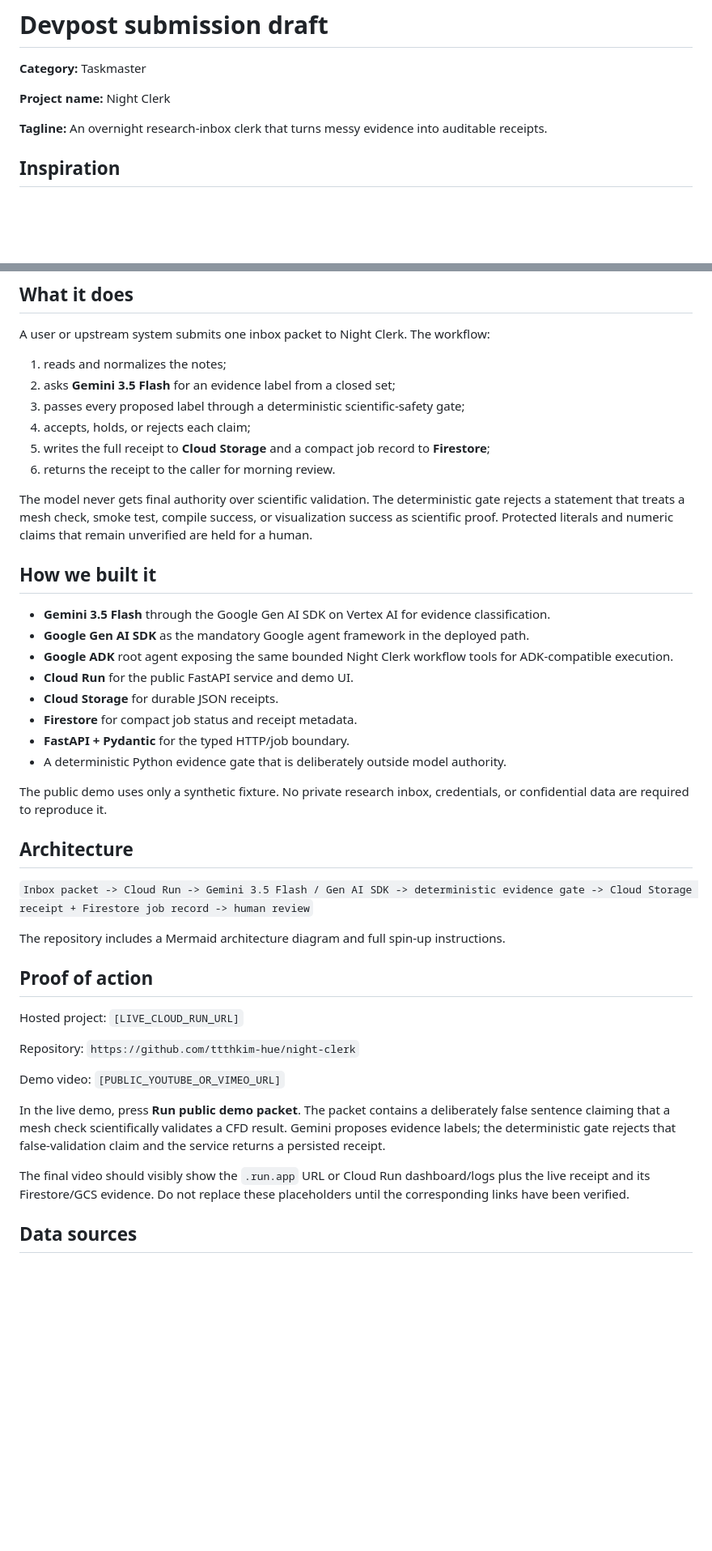
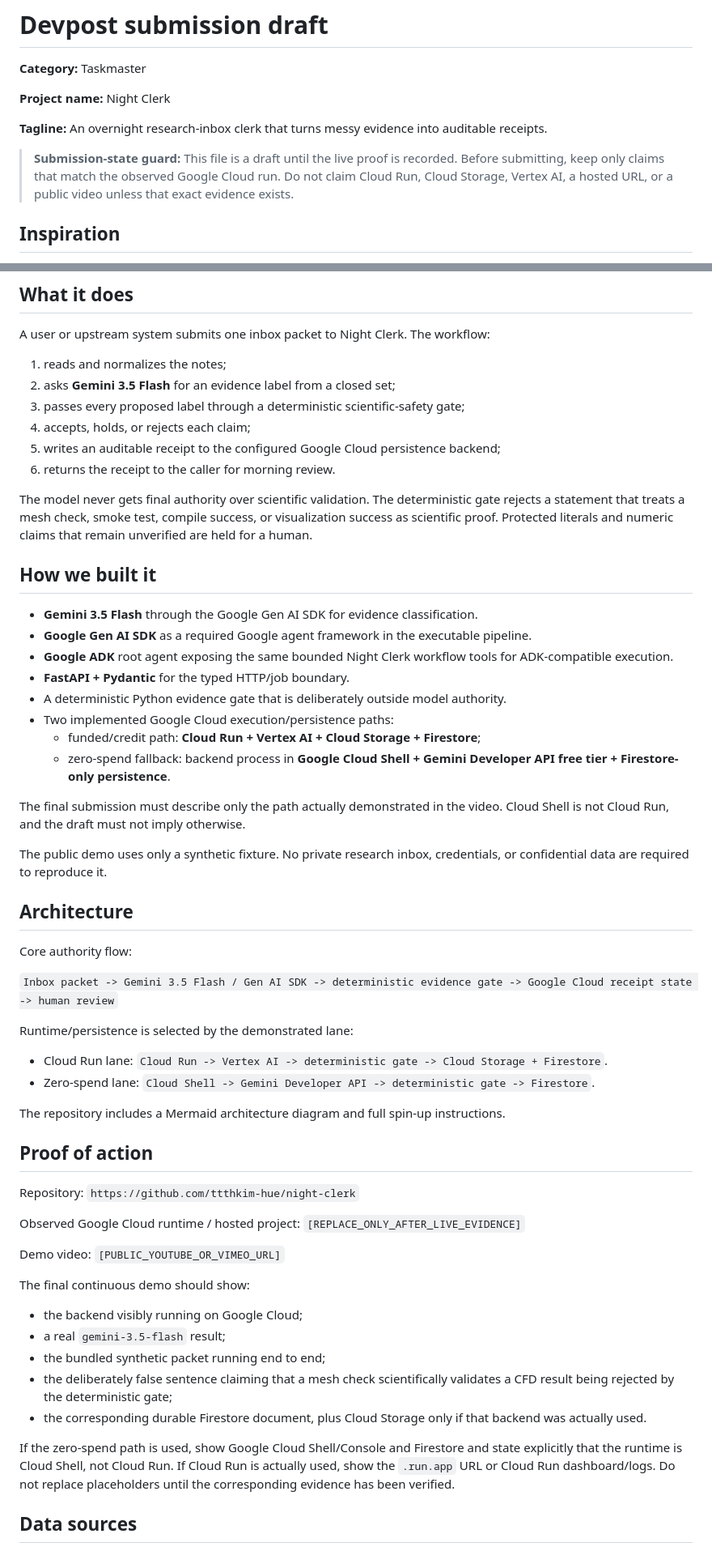
Before and after one commit to ttthkim-hue/night-clerk, a Markdown page: docs/DEVPOST.md, 2 parts joined by grey strips. Shown at 81% size. Drawn GitHub-style; blank space fills up the shorter version.

Commit message:
Make Devpost draft fail closed to observed cloud proof

```diff
--- a/docs/DEVPOST.md
+++ b/docs/DEVPOST.md
@@ -5,6 +5,8 @@
 **Project name:** Night Clerk
 
 **Tagline:** An overnight research-inbox clerk that turns messy evidence into auditable receipts.
+
+> **Submission-state guard:** This file is a draft until the live proof is recorded. Before submitting, keep only claims that match the observed Google Cloud run. Do not claim Cloud Run, Cloud Storage, Vertex AI, a hosted URL, or a public video unless that exact evidence exists.
 
 ## Inspiration
 
@@ -20,41 +22,56 @@ A user or upstream system submits one inbox packet to Night Clerk. The workflow:
 2. asks **Gemini 3.5 Flash** for an evidence label from a closed set;
 3. passes every proposed label through a deterministic scientific-safety gate;
 4. accepts, holds, or rejects each claim;
-5. writes the full receipt to **Cloud Storage** and a compact job record to **Firestore**;
+5. writes an auditable receipt to the configured Google Cloud persistence backend;
 6. returns the receipt to the caller for morning review.
 
 The model never gets final authority over scientific validation. The deterministic gate rejects a statement that treats a mesh check, smoke test, compile success, or visualization success as scientific proof. Protected literals and numeric claims that remain unverified are held for a human.
 
 ## How we built it
 
-- **Gemini 3.5 Flash** through the Google Gen AI SDK on Vertex AI for evidence classification.
-- **Google Gen AI SDK** as the mandatory Google agent framework in the deployed path.
+- **Gemini 3.5 Flash** through the Google Gen AI SDK for evidence classification.
+- **Google Gen AI SDK** as a required Google agent framework in the executable pipeline.
 - **Google ADK** root agent exposing the same bounded Night Clerk workflow tools for ADK-compatible execution.
-- **Cloud Run** for the public FastAPI service and demo UI.
-- **Cloud Storage** for durable JSON receipts.
-- **Firestore** for compact job status and receipt metadata.
 - **FastAPI + Pydantic** for the typed HTTP/job boundary.
 - A deterministic Python evidence gate that is deliberately outside model authority.
+- Two implemented Google Cloud execution/persistence paths:
+  - funded/credit path: **Cloud Run + Vertex AI + Cloud Storage + Firestore**;
+  - zero-spend fallback: backend process in **Google Cloud Shell + Gemini Developer API free tier + Firestore-only persistence**.
+
+The final submission must describe only the path actually demonstrated in the video. Cloud Shell is not Cloud Run, and the draft must not imply otherwise.
 
 The public demo uses only a synthetic fixture. No private research inbox, credentials, or confidential data are required to reproduce it.
 
 ## Architecture
 
-`Inbox packet -> Cloud Run -> Gemini 3.5 Flash / Gen AI SDK -> deterministic evidence gate -> Cloud Storage receipt + Firestore job record -> human review`
+Core authority flow:
+
+`Inbox packet -> Gemini 3.5 Flash / Gen AI SDK -> deterministic evidence gate -> Google Cloud receipt state -> human review`
+
+Runtime/persistence is selected by the demonstrated lane:
+
+- Cloud Run lane: `Cloud Run -> Vertex AI -> deterministic gate -> Cloud Storage + Firestore`.
+- Zero-spend lane: `Cloud Shell -> Gemini Developer API -> deterministic gate -> Firestore`.
 
 The repository includes a Mermaid architecture diagram and full spin-up instructions.
 
 ## Proof of action
 
-Hosted project: `[LIVE_CLOUD_RUN_URL]`
+Repository: `https://github.com/ttthkim-hue/night-clerk`
 
-Repository: `https://github.com/ttthkim-hue/night-clerk`
+Observed Google Cloud runtime / hosted project: `[REPLACE_ONLY_AFTER_LIVE_EVIDENCE]`
 
 Demo video: `[PUBLIC_YOUTUBE_OR_VIMEO_URL]`
 
-In the live demo, press **Run public demo packet**. The packet contains a deliberately false sentence claiming that a mesh check scientifically validates a CFD result. Gemini proposes evidence labels; the deterministic gate rejects that false-validation claim and the service returns a persisted receipt.
+The final continuous demo should show:
 
-The final video should visibly show the `.run.app` URL or Cloud Run dashboard/logs plus the live receipt and its Firestore/GCS evidence. Do not replace these placeholders until the corresponding links have been verified.
+- the backend visibly running on Google Cloud;
+- a real `gemini-3.5-flash` result;
+- the bundled synthetic packet running end to end;
+- the deliberately false sentence claiming that a mesh check scientifically validates a CFD result being rejected by the deterministic gate;
+- the corresponding durable Firestore document, plus Cloud Storage only if that backend was actually used.
+
+If the zero-spend path is used, show Google Cloud Shell/Console and Firestore and state explicitly that the runtime is Cloud Shell, not Cloud Run. If Cloud Run is actually used, show the `.run.app` URL or Cloud Run dashboard/logs. Do not replace placeholders until the corresponding evidence has been verified.
 
 ## Data sources
 
```
Also changed, not shown: other parts of docs/DEVPOST.md (+6 -3 lines).
